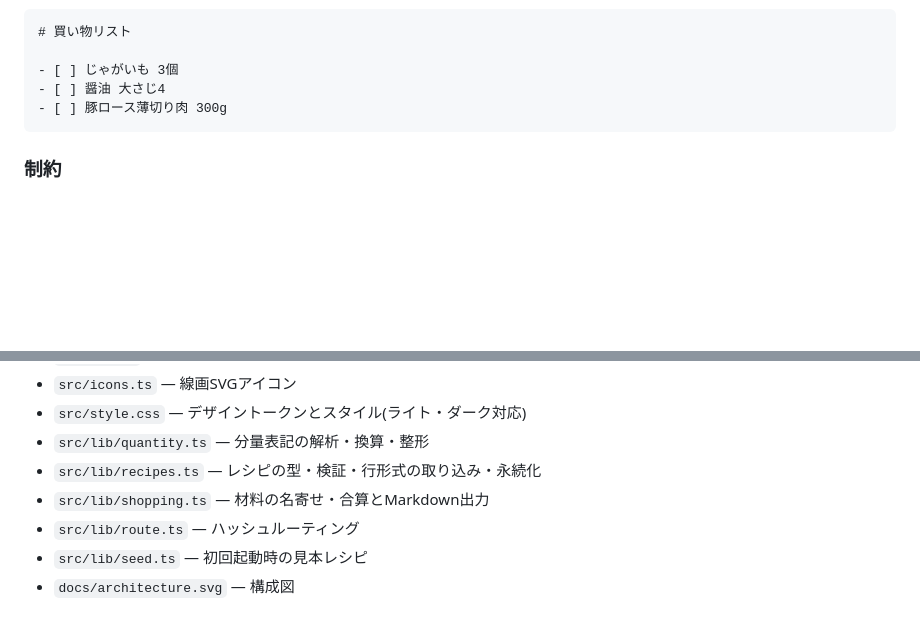
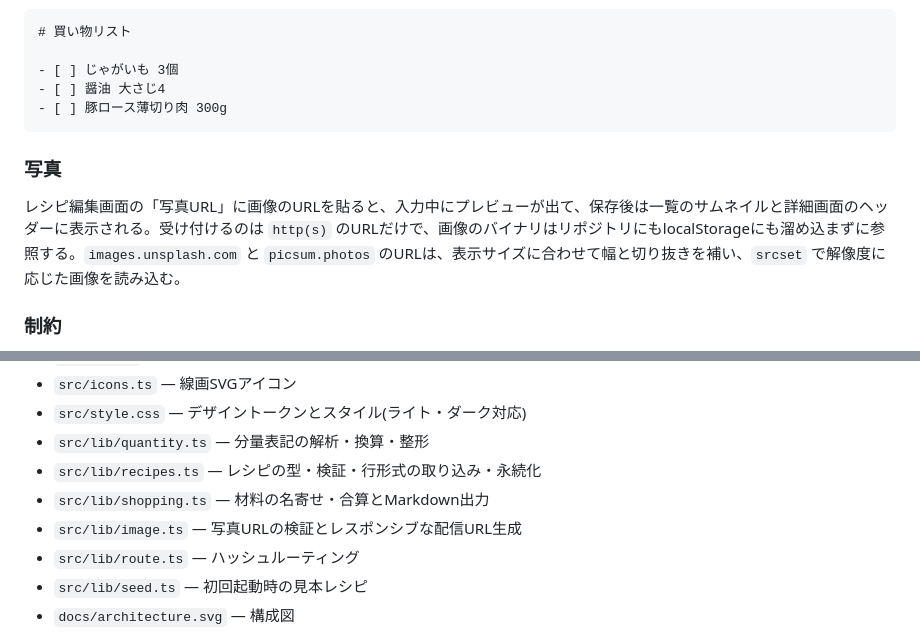
Before and after one commit to miruky/daidokoro, a Markdown page: README.md, 2 parts joined by grey strips. Rendered like a GitHub page; blank space fills up the shorter version.

````diff
--- a/README.md
+++ b/README.md
@@ -64,6 +64,10 @@ gやmlのような連続量は数値で丸め、個数やさじは1/4刻みの
 - [ ] 豚ロース薄切り肉 300g
 ```
 
+### 写真
+
+レシピ編集画面の「写真URL」に画像のURLを貼ると、入力中にプレビューが出て、保存後は一覧のサムネイルと詳細画面のヘッダーに表示される。受け付けるのは `http(s)` のURLだけで、画像のバイナリはリポジトリにもlocalStorageにも溜め込まずに参照する。`images.unsplash.com` と `picsum.photos` のURLは、表示サイズに合わせて幅と切り抜きを補い、`srcset` で解像度に応じた画像を読み込む。
+
 ### 制約
 
 - 名寄せは材料名の完全一致で行う。「ねぎ」と「長ねぎ」は別の品目になる。
@@ -80,6 +84,7 @@ gやmlのような連続量は数値で丸め、個数やさじは1/4刻みの
 - `src/lib/quantity.ts` — 分量表記の解析・換算・整形
 - `src/lib/recipes.ts` — レシピの型・検証・行形式の取り込み・永続化
 - `src/lib/shopping.ts` — 材料の名寄せ・合算とMarkdown出力
+- `src/lib/image.ts` — 写真URLの検証とレスポンシブな配信URL生成
 - `src/lib/route.ts` — ハッシュルーティング
 - `src/lib/seed.ts` — 初回起動時の見本レシピ
 - `docs/architecture.svg` — 構成図
````
Also changed, not shown: other parts of README.md (+4 -3 lines).
